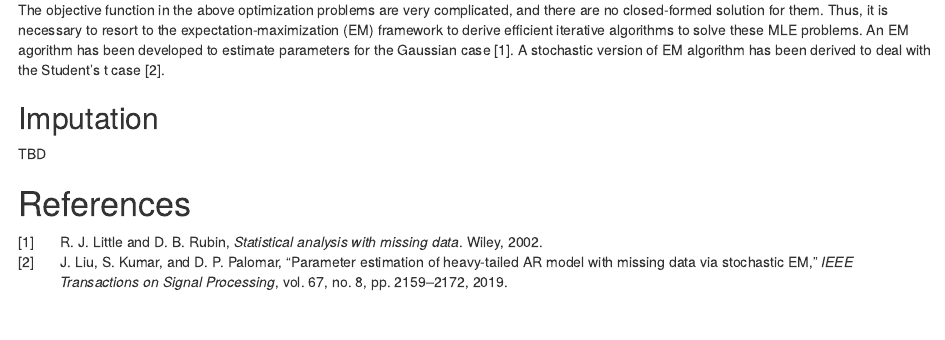
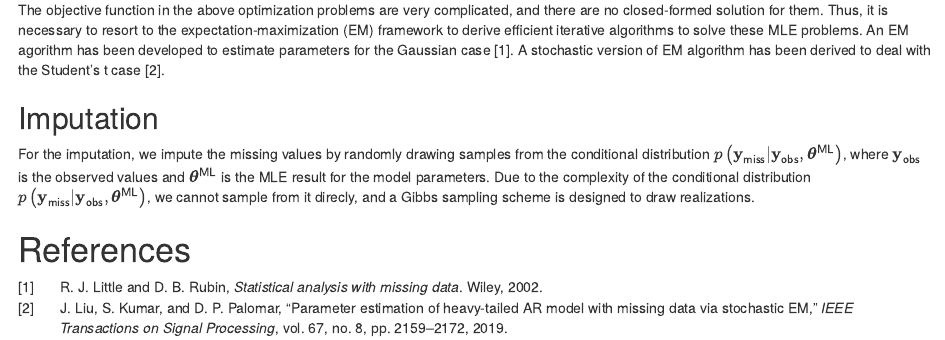
Before and after one commit to dppalomar/imputeFin, an R Markdown document (vignettes/ImputeFinancialTimeSeries.Rmd): the page in a window 1100 px wide, from 6100 px down. Rendered offline with R 4.5, knitr and Pandoc, with nearby package versions; drawn as R Markdown's standard HTML page in place of the format the file asks for; code that draws random numbers runs with fixed seeds of ours; some code elsewhere in the file could not run offline.

Commit message:
imputation in vignettes

```diff
--- a/vignettes/ImputeFinancialTimeSeries.Rmd
+++ b/vignettes/ImputeFinancialTimeSeries.Rmd
@@ -244,7 +244,12 @@ where $f_{t}\left(\cdot\right)$ denotes the probability density function
 The objective function in the above optimization problems are very complicated, and there are no closed-formed solution for them. Thus, it is necessary to resort to the expectation-maximization (EM) framework to derive efficient iterative algorithms to solve these MLE problems. An EM agorithm has been developed to estimate parameters for the Gaussian case [@LittleRubin2002]. A stochastic version of EM algorithm has been derived to deal with the Student's t case [@LiuKumarPalomar2019].
 
 ## Imputation
-TBD
+For the imputation, we impute the missing values by randomly drawing
+samples from the conditional distribution $p\left(\mathbf{y}_{\mathsf{miss}}|\mathbf{y}_{\mathsf{obs}},\boldsymbol{\theta}^{\mathsf{ML}}\right)$,
+where $\mathbf{y}_{\mathsf{obs}}$ is the observed values and $\boldsymbol{\theta}^{\mathsf{ML}}$
+is the MLE result for the model parameters. Due to the complexity
+of the conditional distribution $p\left(\mathbf{y}_{\mathsf{miss}}|\mathbf{y}_{\mathsf{obs}},\boldsymbol{\theta}^{\mathsf{ML}}\right)$,
+we cannot sample from it direcly, and a Gibbs sampling scheme is designed to draw realizations.
 
 
 
```
